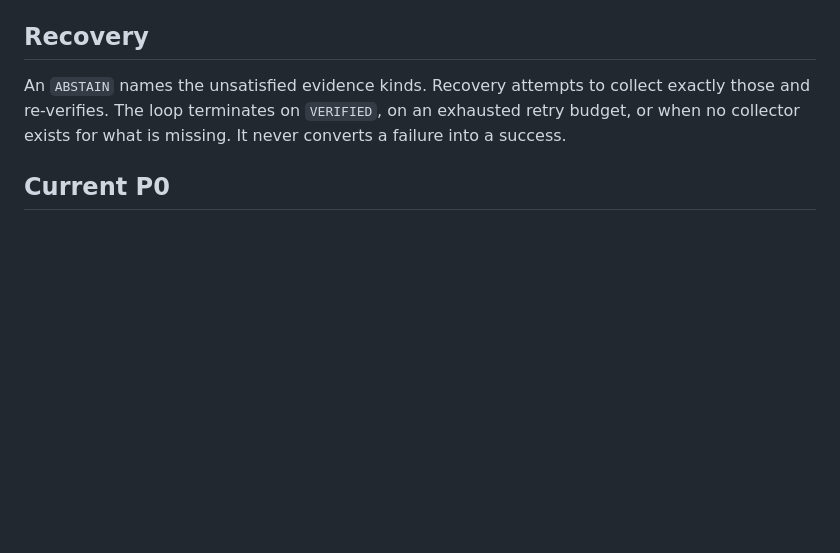
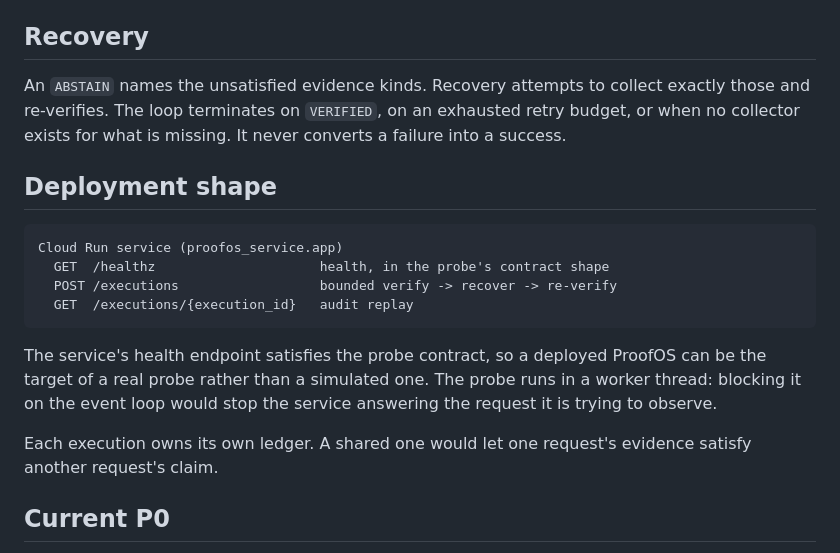
Before and after one commit to koreaelonmusk/proofos, a Markdown page: docs/architecture.md, the part around the change. Drawn GitHub-style; blank space fills up the shorter version.

````diff
--- a/docs/architecture.md
+++ b/docs/architecture.md
@@ -66,6 +66,23 @@ exactly those and re-verifies. The loop terminates on `VERIFIED`, on an
 exhausted retry budget, or when no collector exists for what is missing. It
 never converts a failure into a success.
 
+## Deployment shape
+
+```text
+Cloud Run service (proofos_service.app)
+  GET  /healthz                     health, in the probe's contract shape
+  POST /executions                  bounded verify -> recover -> re-verify
+  GET  /executions/{execution_id}   audit replay
+```
+
+The service's health endpoint satisfies the probe contract, so a deployed
+ProofOS can be the target of a real probe rather than a simulated one. The probe
+runs in a worker thread: blocking it on the event loop would stop the service
+answering the request it is trying to observe.
+
+Each execution owns its own ledger. A shared one would let one request's
+evidence satisfy another request's claim.
+
 ## Current P0
 
 The verification kernel, the ledger trust boundary, the ADK tool wiring, and the
````
Also changed, not shown: README.md (+38 -3 lines).
